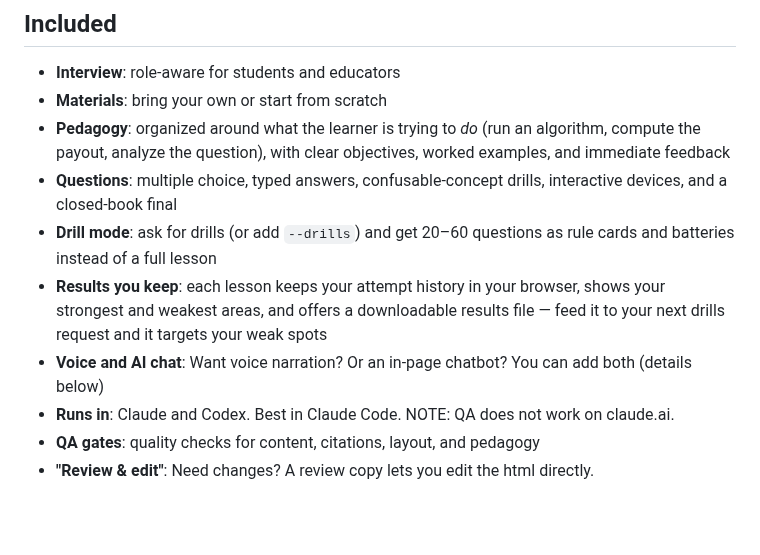
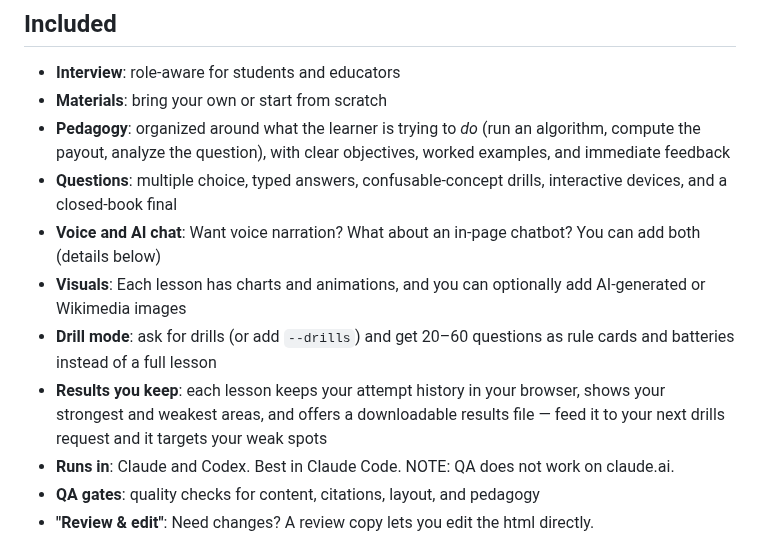
Before and after one commit to ds-vibe/teach-me, a Markdown page: README.md, the part around the change. Drawn GitHub-style; blank space fills up the shorter version.

```diff
--- a/README.md
+++ b/README.md
@@ -10,9 +10,10 @@ Teach Me is also an experiment in using LLMs to orchestrate a high-quality, mult
 - **Materials**: bring your own or start from scratch
 - **Pedagogy**: organized around what the learner is trying to *do* (run an algorithm, compute the payout, analyze the question), with clear objectives, worked examples, and immediate feedback
 - **Questions**: multiple choice, typed answers, confusable-concept drills, interactive devices, and a closed-book final
+- **Voice and AI chat**: Want voice narration? What about an in-page chatbot? You can add both (details below)
+- **Visuals**: Each lesson has charts and animations, and you can optionally add AI-generated or Wikimedia images
 - **Drill mode**: ask for drills (or add `--drills`) and get 20–60 questions as rule cards and batteries instead of a full lesson
 - **Results you keep**: each lesson keeps your attempt history in your browser, shows your strongest and weakest areas, and offers a downloadable results file — feed it to your next drills request and it targets your weak spots
-- **Voice and AI chat**: Want voice narration? Or an in-page chatbot? You can add both (details below)
 - **Runs in**: Claude and Codex. Best in Claude Code. NOTE: QA does not work on claude.ai.
 - **QA gates**: quality checks for content, citations, layout, and pedagogy
 - **"Review & edit"**: Need changes? A review copy lets you edit the html directly.
```
